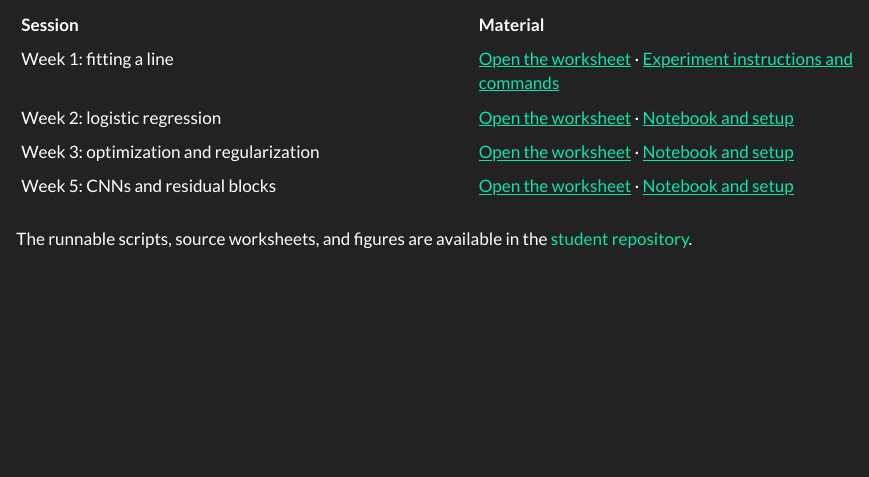
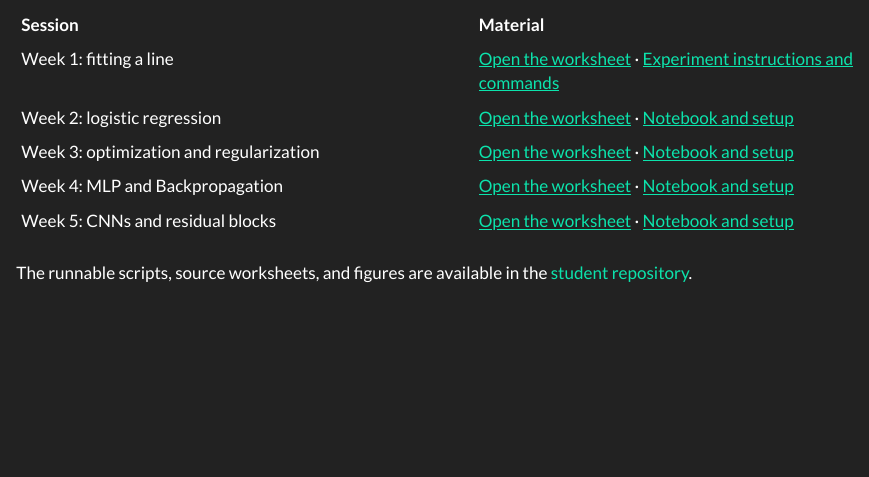
Before and after one commit to HealthML/deep-learning-exercises, a Quarto document (index.qmd): the page in a window 1100 px wide, from 370 px down. Rendered offline with R 4.5, knitr and Pandoc in place of Quarto, with nearby package versions.

Commit message:
link to the worksheet readme in the main table

```diff
--- a/index.qmd
+++ b/index.qmd
@@ -24,6 +24,7 @@ to switch between the black and light backgrounds.
 | Week 1: fitting a line | [Open the worksheet](exercises/week01/worksheet.qmd) · [Experiment instructions and commands](https://github.com/HealthML/deep-learning-exercises/blob/main/exercises/week01/README.md) |
 | Week 2: logistic regression | [Open the worksheet](exercises/week02/worksheet.qmd) · [Notebook and setup](https://github.com/HealthML/deep-learning-exercises/blob/main/exercises/week02/README.md) |
 | Week 3: optimization and regularization | [Open the worksheet](exercises/week03/worksheet.qmd) · [Notebook and setup](https://github.com/HealthML/deep-learning-exercises/blob/main/exercises/week03/README.md) |
+| Week 4: MLP and Backpropagation | [Open the worksheet](exercises/week04/README.md) · [Notebook and setup](https://github.com/HealthML/deep-learning-exercises/blob/main/exercises/week04/README.md) |
 | Week 5: CNNs and residual blocks | [Open the worksheet](exercises/week5/worksheet.qmd) · [Notebook and setup](https://github.com/HealthML/deep-learning-exercises/blob/main/exercises/week5/README.md) |
 
 The runnable scripts, source worksheets, and figures are available in the
```
